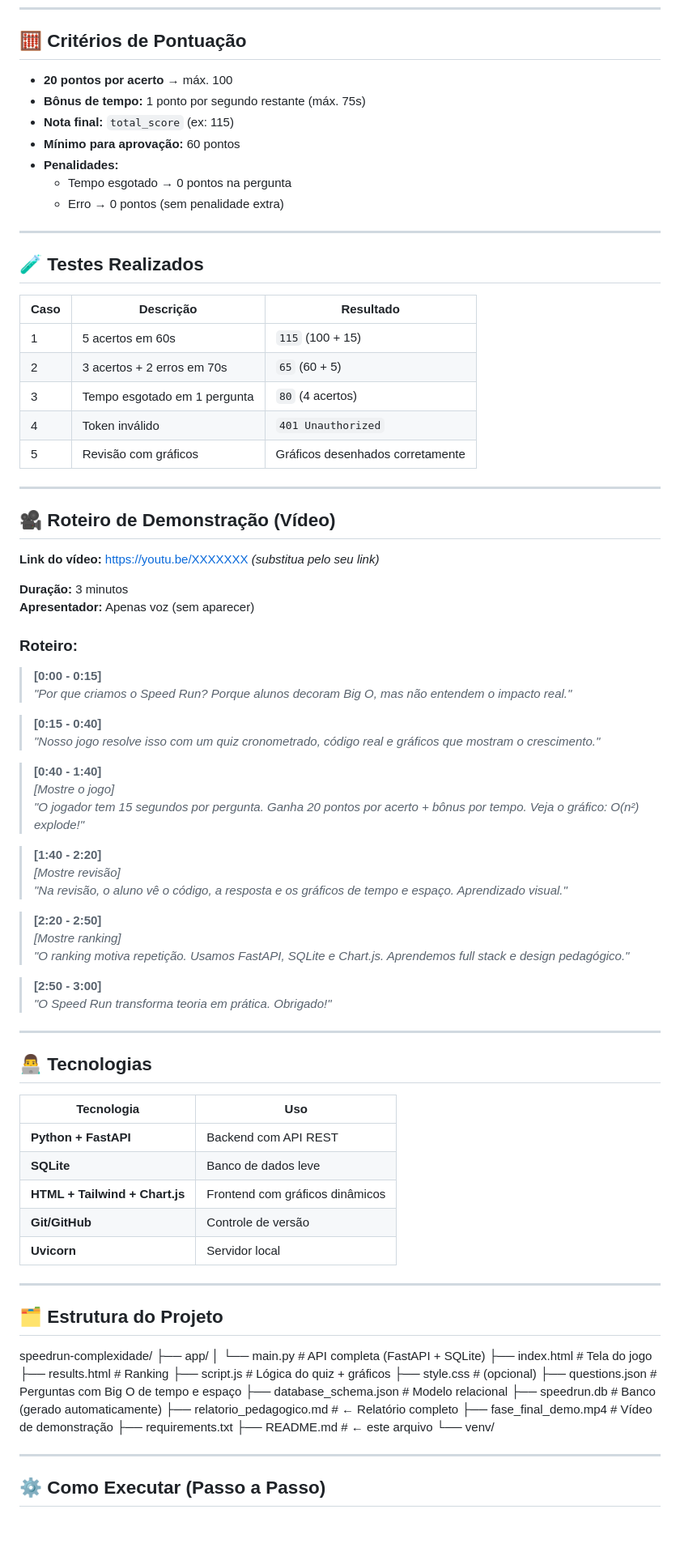
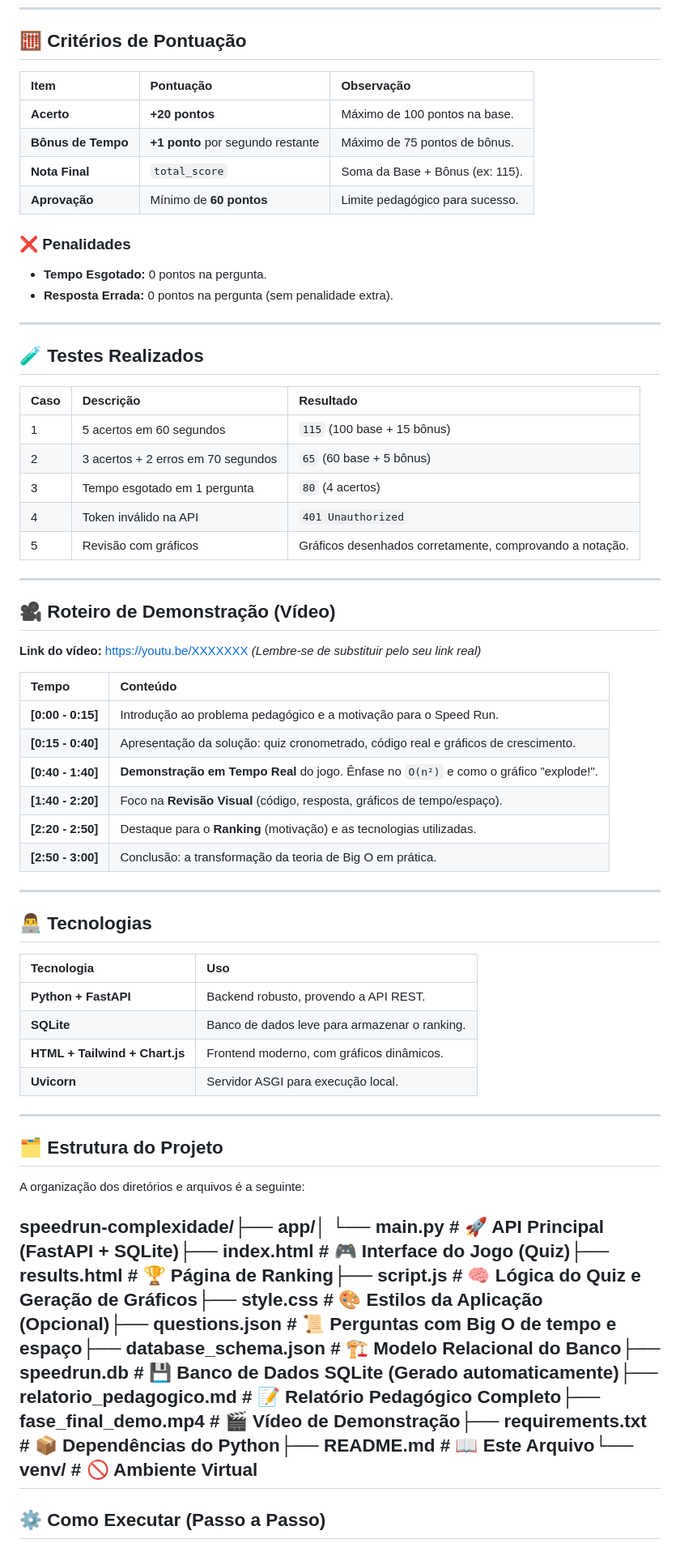
Before and after one commit to vitorjimenez/speedrun-complexidade, a Markdown page: README.md, the part around one of its changes. Shown at 81% size. GitHub-like rendering; blank space fills up the shorter version.

Commit message:
Revise project details and gameplay description
Updated project identification, objectives, and gameplay details in the README.

```diff
--- a/README.md
+++ b/README.md
@@ -52,89 +63,63 @@ Pratica **análise rápida**, **pensamento crítico** e **compreensão visual do
 
 ## 🧮 Critérios de Pontuação
 
-- **20 pontos por acerto** → máx. 100
-- **Bônus de tempo:** 1 ponto por segundo restante (máx. 75s)
-- **Nota final:** `total_score` (ex: 115)
-- **Mínimo para aprovação:** 60 pontos
-- **Penalidades:**
-  - Tempo esgotado → 0 pontos na pergunta
-  - Erro → 0 pontos (sem penalidade extra)
+| Item | Pontuação | Observação |
+|:---|:---|:---|
+| **Acerto** | **+20 pontos** | Máximo de 100 pontos na base. |
+| **Bônus de Tempo** | **+1 ponto** por segundo restante | Máximo de 75 pontos de bônus. |
+| **Nota Final** | `total_score` | Soma da Base + Bônus (ex: 115). |
+| **Aprovação** | Mínimo de **60 pontos** | Limite pedagógico para sucesso. |
+
+### ❌ Penalidades
+
+* **Tempo Esgotado:** 0 pontos na pergunta.
+* **Resposta Errada:** 0 pontos na pergunta (sem penalidade extra).
 
 ---
 
 ## 🧪 Testes Realizados
 
 | Caso | Descrição | Resultado |
-|------|---------|---------|
-| 1 | 5 acertos em 60s | `115` (100 + 15) |
-| 2 | 3 acertos + 2 erros em 70s | `65` (60 + 5) |
+|:-----|:----------|:----------|
+| 1 | 5 acertos em 60 segundos | `115` (100 base + 15 bônus) |
+| 2 | 3 acertos + 2 erros em 70 segundos | `65` (60 base + 5 bônus) |
 | 3 | Tempo esgotado em 1 pergunta | `80` (4 acertos) |
-| 4 | Token inválido | `401 Unauthorized` |
-| 5 | Revisão com gráficos | Gráficos desenhados corretamente |
+| 4 | Token inválido na API | `401 Unauthorized` |
+| 5 | Revisão com gráficos | Gráficos desenhados corretamente, comprovando a notação. |
 
 ---
 
 ## 🎥 Roteiro de Demonstração (Vídeo)
 
-**Link do vídeo:** [https://youtu.be/XXXXXXX](https://youtu.be/XXXXXXX) *(substitua pelo seu link)*
+**Link do vídeo:** [https://youtu.be/XXXXXXX](https://youtu.be/XXXXXXX) *(Lembre-se de substituir pelo seu link real)*
 
-**Duração:** 3 minutos
-**Apresentador:** Apenas voz (sem aparecer)
-
-### Roteiro:
-
-> **[0:00 - 0:15]**
-> _"Por que criamos o Speed Run? Porque alunos decoram Big O, mas não entendem o impacto real."_
-
-> **[0:15 - 0:40]**
-> _"Nosso jogo resolve isso com um quiz cronometrado, código real e gráficos que mostram o crescimento."_
-
-> **[0:40 - 1:40]**
-> _[Mostre o jogo]_
-> _"O jogador tem 15 segundos por pergunta. Ganha 20 pontos por acerto + bônus por tempo. Veja o gráfico: O(n²) explode!"_
-
-> **[1:40 - 2:20]**
-> _[Mostre revisão]_
-> _"Na revisão, o aluno vê o código, a resposta e os gráficos de tempo e espaço. Aprendizado visual."_
-
-> **[2:20 - 2:50]**
-> _[Mostre ranking]_
-> _"O ranking motiva repetição. Usamos FastAPI, SQLite e Chart.js. Aprendemos full stack e design pedagógico."_
-
-> **[2:50 - 3:00]**
-> _"O Speed Run transforma teoria em prática. Obrigado!"_
+| Tempo | Conteúdo |
+|:------|:---------|
+| **[0:00 - 0:15]** | Introdução ao problema pedagógico e a motivação para o Speed Run. |
+| **[0:15 - 0:40]** | Apresentação da solução: quiz cronometrado, código real e gráficos de crescimento. |
+| **[0:40 - 1:40]** | **Demonstração em Tempo Real** do jogo. Ênfase no `O(n²)` e como o gráfico "explode!". |
+| **[1:40 - 2:20]** | Foco na **Revisão Visual** (código, resposta, gráficos de tempo/espaço). |
+| **[2:20 - 2:50]** | Destaque para o **Ranking** (motivação) e as tecnologias utilizadas. |
+| **[2:50 - 3:00]** | Conclusão: a transformação da teoria de Big O em prática. |
 
 ---
 
 ## 👨‍💻 Tecnologias
 
 | Tecnologia | Uso |
-|----------|-----|
-| **Python + FastAPI** | Backend com API REST |
-| **SQLite** | Banco de dados leve |
-| **HTML + Tailwind + Chart.js** | Frontend com gráficos dinâmicos |
-| **Git/GitHub** | Controle de versão |
-| **Uvicorn** | Servidor local |
+|:----------|:-----|
+| **Python + FastAPI** | Backend robusto, provendo a API REST. |
+| **SQLite** | Banco de dados leve para armazenar o ranking. |
+| **HTML + Tailwind + Chart.js** | Frontend moderno, com gráficos dinâmicos. |
+| **Uvicorn** | Servidor ASGI para execução local. |
 
 ---
 
 ## 🗂️ Estrutura do Projeto
-speedrun-complexidade/
-├── app/
-│   └── main.py              # API completa (FastAPI + SQLite)
-├── index.html               # Tela do jogo
-├── results.html             # Ranking
-├── script.js                # Lógica do quiz + gráficos
-├── style.css                # (opcional)
-├── questions.json           # Perguntas com Big O de tempo e espaço
-├── database_schema.json     # Modelo relacional
-├── speedrun.db              # Banco (gerado automaticamente)
-├── relatorio_pedagogico.md  # ← Relatório completo
-├── fase_final_demo.mp4      # Vídeo de demonstração
-├── requirements.txt
-├── README.md                # ← este arquivo
-└── venv/
 
+A organização dos diretórios e arquivos é a seguinte:
+
+speedrun-complexidade/├── app/│   └── main.py              # 🚀 API Principal (FastAPI + SQLite)├── index.html               # 🎮 Interface do Jogo (Quiz)├── results.html             # 🏆 Página de Ranking├── script.js                # 🧠 Lógica do Quiz e Geração de Gráficos├── style.css                # 🎨 Estilos da Aplicação (Opcional)├── questions.json           # 📜 Perguntas com Big O de tempo e espaço├── database_schema.json     # 🏗️ Modelo Relacional do Banco├── speedrun.db              # 💾 Banco de Dados SQLite (Gerado automaticamente)├── relatorio_pedagogico.md  # 📝 Relatório Pedagógico Completo├── fase_final_demo.mp4      # 🎬 Vídeo de Demonstração├── requirements.txt         # 📦 Dependências do Python├── README.md                # 📖 Este Arquivo└── venv/                    # 🚫 Ambiente Virtual
 ---
 
 ## ⚙️ Como Executar (Passo a Passo)
```
Also changed, not shown: other parts of README.md (+45 -68 lines).
